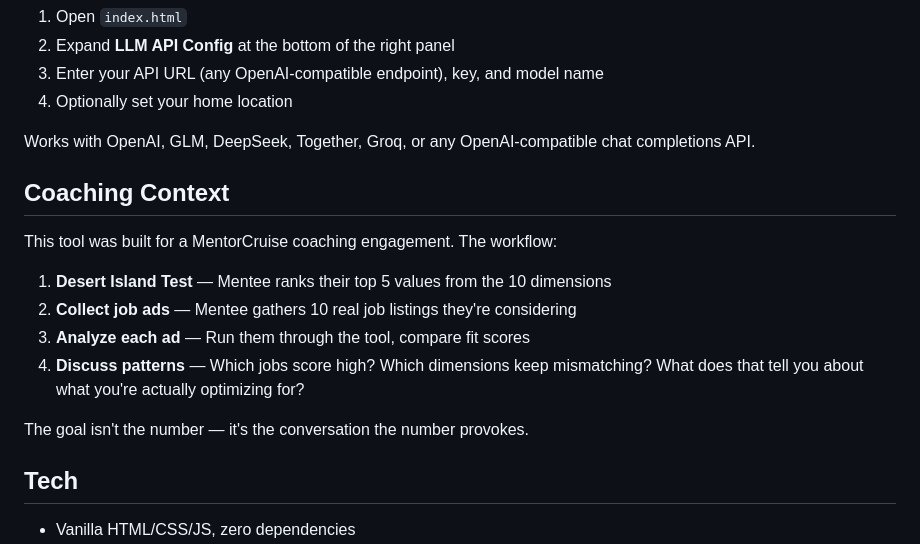
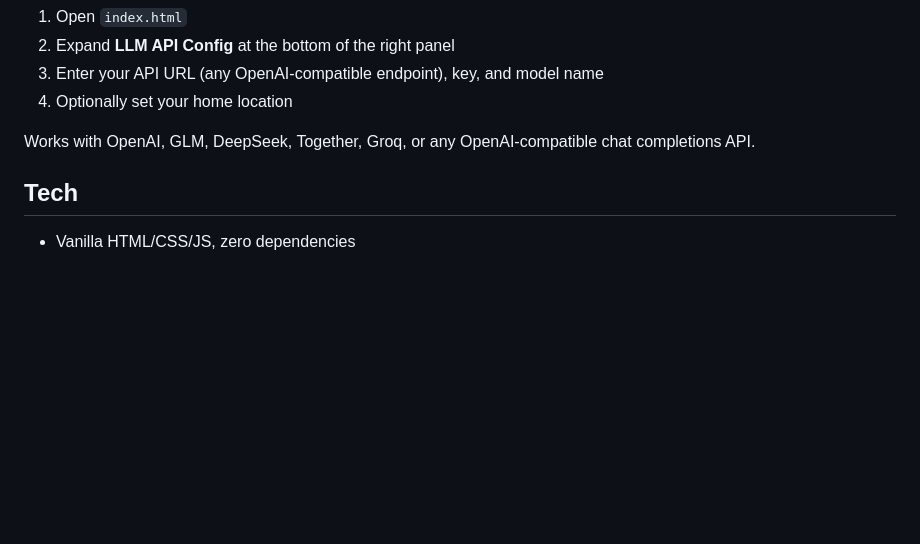
Before and after one commit to monachilada/job-fit, a Markdown page: README.md, the part around the change. GitHub-like rendering; blank space fills up the shorter version.

Commit message:
Remove coaching context from README

```diff
--- a/README.md
+++ b/README.md
@@ -47,17 +47,6 @@ Aligned with the **Desert Island Test** values exercise:
 
 Works with OpenAI, GLM, DeepSeek, Together, Groq, or any OpenAI-compatible chat completions API.
 
-## Coaching Context
-
-This tool was built for a MentorCruise coaching engagement. The workflow:
-
-1. **Desert Island Test** — Mentee ranks their top 5 values from the 10 dimensions
-2. **Collect job ads** — Mentee gathers 10 real job listings they're considering
-3. **Analyze each ad** — Run them through the tool, compare fit scores
-4. **Discuss patterns** — Which jobs score high? Which dimensions keep mismatching? What does that tell you about what you're actually optimizing for?
-
-The goal isn't the number — it's the conversation the number provokes.
-
 ## Tech
 
 - Vanilla HTML/CSS/JS, zero dependencies
```
